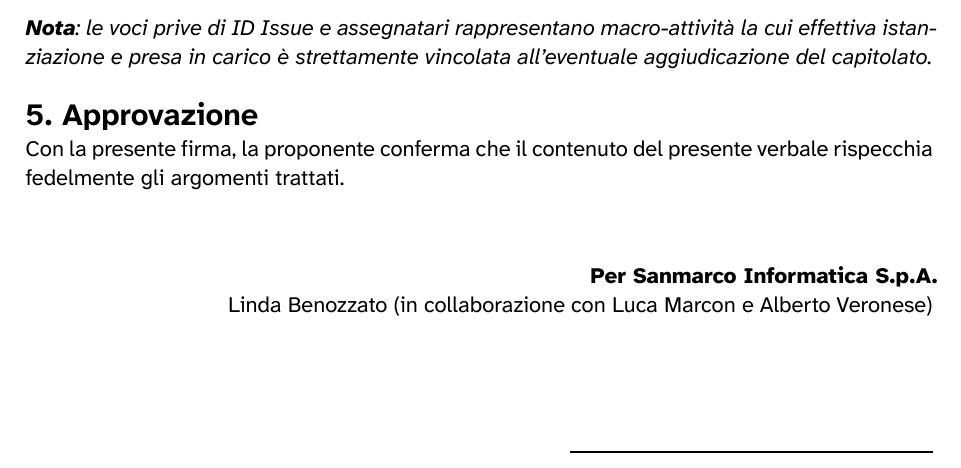
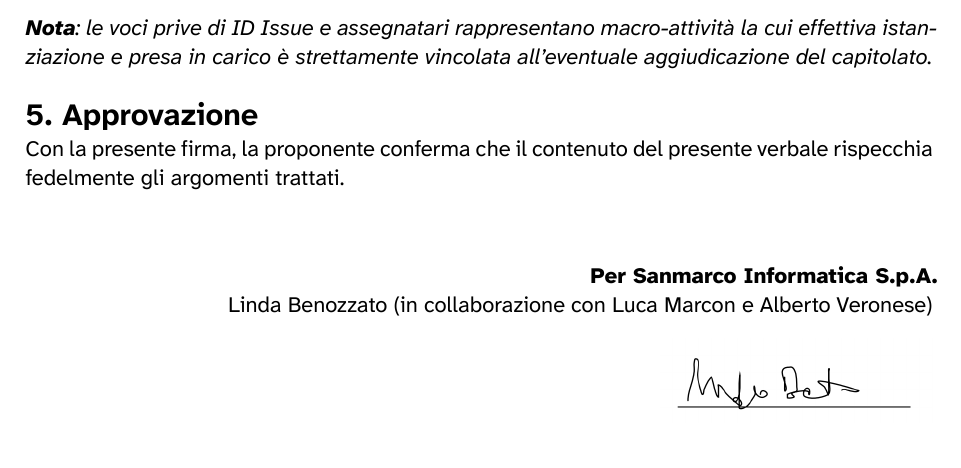
Before and after one commit to DeadlockGuild/docs, a Typst document (Candidatura/Verbali/Esterni/VE_Sanmarco_2026_10_28.typ): part of page 6 of 6, cut so that both start at the same text. Compiled offline with Typst 0.15.

Commit message:
Aggiunta vidimazione verbale

```diff
--- a/Candidatura/Verbali/Esterni/VE_Sanmarco_2026_10_28.typ
+++ b/Candidatura/Verbali/Esterni/VE_Sanmarco_2026_10_28.typ
@@ -110,6 +110,5 @@
 #align(right)[
   *Per Sanmarco Informatica S.p.A.* \
   Linda Benozzato (in collaborazione con Luca Marcon e Alberto Veronese) \
-  #v(2.0cm)
-  #line(length: 40%)
+  #image("../../../assets/approvazioni/Sanmarco_2026-10-30.png", width: 30%)
 ]
```
Also changed, not shown: assets/approvazioni/Sanmarco_2026-10-30.png (added).
